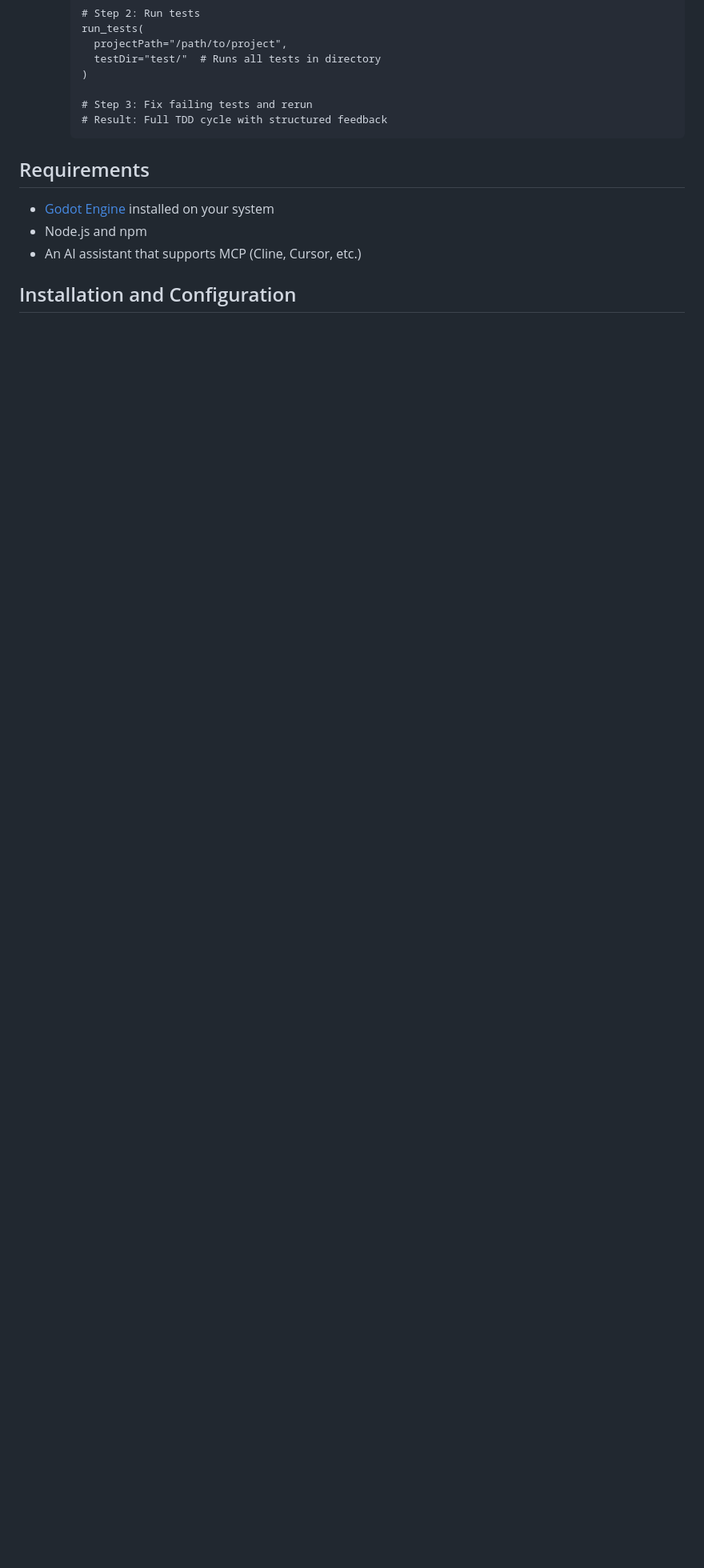
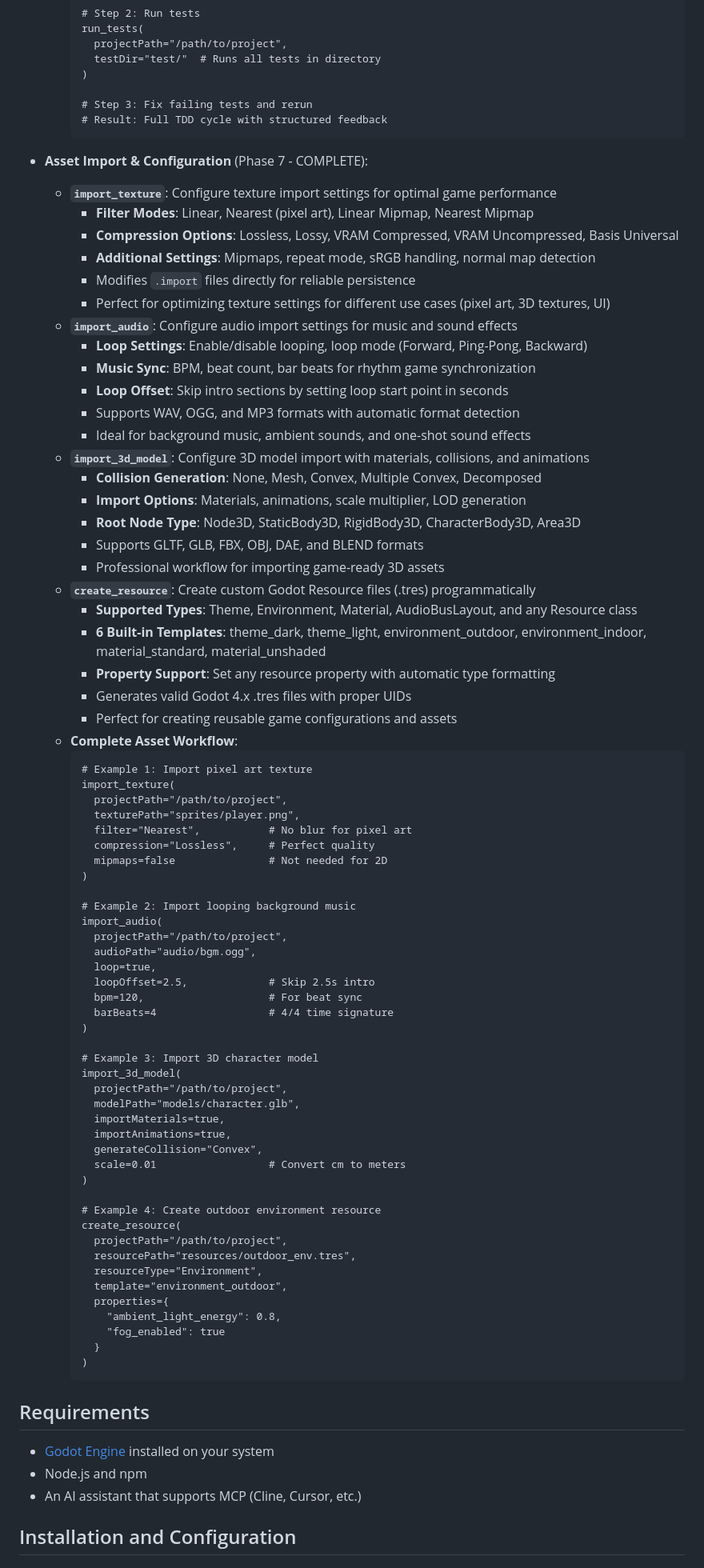
Before and after one commit to brett03112/godot-mcp, a Markdown page: README.md, the part around one of its changes. Shown at 80% size. Drawn GitHub-style; blank space fills up the shorter version.

````diff
--- a/README.md
+++ b/README.md
@@ -346,6 +346,75 @@ This direct feedback loop helps AI assistants like Claude understand what works
     # Result: Full TDD cycle with structured feedback
     ```
 
+- **Asset Import & Configuration** (Phase 7 - COMPLETE):
+  - **`import_texture`**: Configure texture import settings for optimal game performance
+    - **Filter Modes**: Linear, Nearest (pixel art), Linear Mipmap, Nearest Mipmap
+    - **Compression Options**: Lossless, Lossy, VRAM Compressed, VRAM Uncompressed, Basis Universal
+    - **Additional Settings**: Mipmaps, repeat mode, sRGB handling, normal map detection
+    - Modifies `.import` files directly for reliable persistence
+    - Perfect for optimizing texture settings for different use cases (pixel art, 3D textures, UI)
+  - **`import_audio`**: Configure audio import settings for music and sound effects
+    - **Loop Settings**: Enable/disable looping, loop mode (Forward, Ping-Pong, Backward)
+    - **Music Sync**: BPM, beat count, bar beats for rhythm game synchronization
+    - **Loop Offset**: Skip intro sections by setting loop start point in seconds
+    - Supports WAV, OGG, and MP3 formats with automatic format detection
+    - Ideal for background music, ambient sounds, and one-shot sound effects
+  - **`import_3d_model`**: Configure 3D model import with materials, collisions, and animations
+    - **Collision Generation**: None, Mesh, Convex, Multiple Convex, Decomposed
+    - **Import Options**: Materials, animations, scale multiplier, LOD generation
+    - **Root Node Type**: Node3D, StaticBody3D, RigidBody3D, CharacterBody3D, Area3D
+    - Supports GLTF, GLB, FBX, OBJ, DAE, and BLEND formats
+    - Professional workflow for importing game-ready 3D assets
+  - **`create_resource`**: Create custom Godot Resource files (.tres) programmatically
+    - **Supported Types**: Theme, Environment, Material, AudioBusLayout, and any Resource class
+    - **6 Built-in Templates**: theme_dark, theme_light, environment_outdoor, environment_indoor, material_standard, material_unshaded
+    - **Property Support**: Set any resource property with automatic type formatting
+    - Generates valid Godot 4.x .tres files with proper UIDs
+    - Perfect for creating reusable game configurations and assets
+  - **Complete Asset Workflow**:
+    ```gdscript
+    # Example 1: Import pixel art texture
+    import_texture(
+      projectPath="/path/to/project",
+      texturePath="sprites/player.png",
+      filter="Nearest",           # No blur for pixel art
+      compression="Lossless",     # Perfect quality
+      mipmaps=false               # Not needed for 2D
+    )
+
+    # Example 2: Import looping background music
+    import_audio(
+      projectPath="/path/to/project",
+      audioPath="audio/bgm.ogg",
+      loop=true,
+      loopOffset=2.5,             # Skip 2.5s intro
+      bpm=120,                    # For beat sync
+      barBeats=4                  # 4/4 time signature
+    )
+
+    # Example 3: Import 3D character model
+    import_3d_model(
+      projectPath="/path/to/project",
+      modelPath="models/character.glb",
+      importMaterials=true,
+      importAnimations=true,
+      generateCollision="Convex",
+      scale=0.01                  # Convert cm to meters
+    )
+
+    # Example 4: Create outdoor environment resource
+    create_resource(
+      projectPath="/path/to/project",
+      resourcePath="resources/outdoor_env.tres",
+      resourceType="Environment",
+      template="environment_outdoor",
+      properties={
+        "ambient_light_energy": 0.8,
+        "fog_enabled": true
+      }
+    )
+    ```
+
 ## Requirements
 
 - [Godot Engine](https://godotengine.org/download) installed on your system
````
Also changed, not shown: other parts of README.md (+25 -1 lines), CLAUDE.md (+27 -3 lines).
